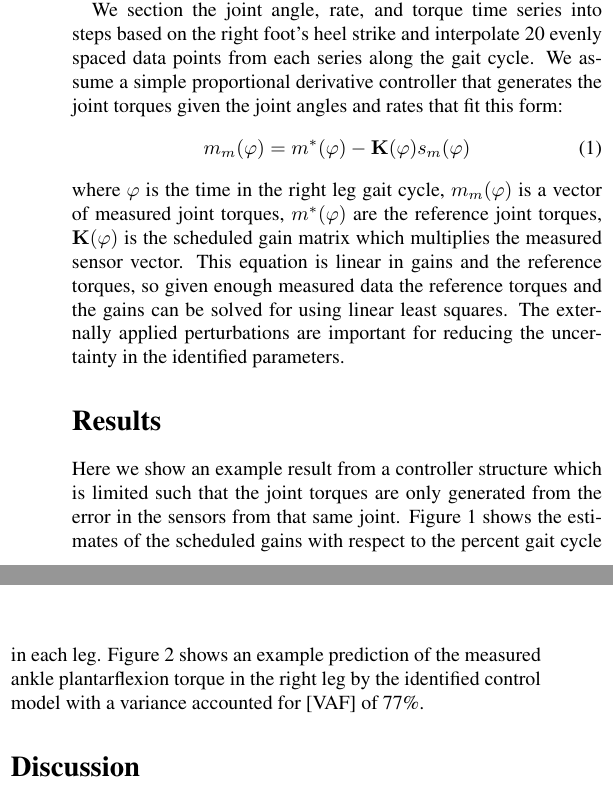
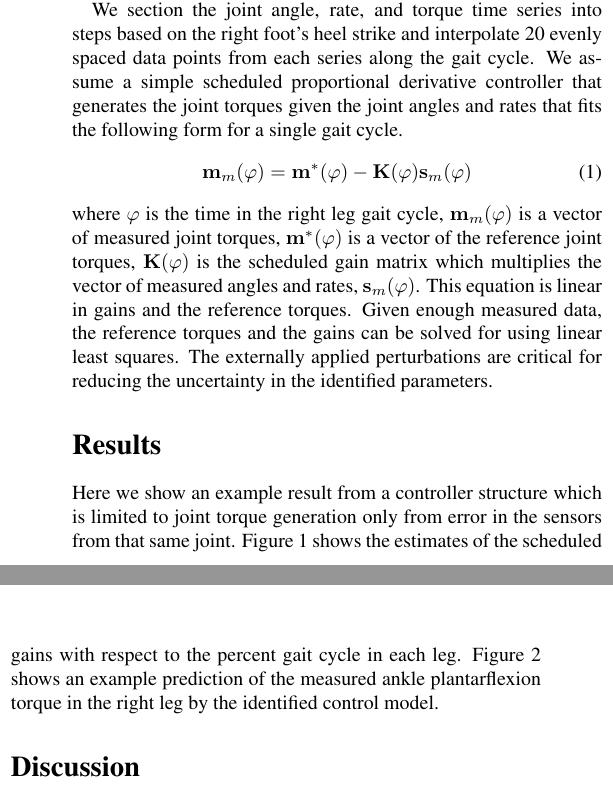
Before and after one commit to moorepants/MASB2014, a LaTeX document (abstract/moore.tex): two parts of the columns of page 1 of 2, joined at a grey line, cut so that both start at the same text. Compiled offline with pdfLaTeX.

Commit message:
Cleaned up equation notation and wording.

```diff
--- a/abstract/moore.tex
+++ b/abstract/moore.tex
@@ -47,30 +47,32 @@ flexion, and hip flexion angles, rates, and moments using 2D inverse dynamics.
 
 We section the joint angle, rate, and torque time series into steps based on
 the right foot's heel strike and interpolate 20 evenly spaced data points from
-each series along the gait cycle. We assume a simple proportional derivative
-controller that generates the joint torques given the joint angles and rates
-that fit this form:
+each series along the gait cycle. We assume a simple scheduled proportional
+derivative controller that generates the joint torques given the joint angles
+and rates that fits the following form for a single gait cycle.
 %
 \begin{equation}
-  m_m(\varphi) = m^*(\varphi) - \mathbf{K}(\varphi)s_m(\varphi)
+  \mathbf{m}_m(\varphi) = \mathbf{m}^*(\varphi) -
+  \mathbf{K}(\varphi)\mathbf{s}_m(\varphi)
 \end{equation}
 %
-where $\varphi$ is the time in the right leg gait cycle, $m_m(\varphi)$ is a
-vector of measured joint torques, $m^*(\varphi)$ are the reference joint
-torques, $\mathbf{K}(\varphi)$ is the scheduled gain matrix which multiplies
-the measured sensor vector. This equation is linear in gains and the reference
-torques, so given enough measured data the reference torques and the gains can
-be solved for using linear least squares. The externally applied perturbations
-are important for reducing the uncertainty in the identified parameters.
+where $\varphi$ is the time in the right leg gait cycle,
+$\mathbf{m}_m(\varphi)$ is a vector of measured joint torques,
+$\mathbf{m}^*(\varphi)$ is a vector of the reference joint torques,
+$\mathbf{K}(\varphi)$ is the scheduled gain matrix which multiplies the vector
+of measured angles and rates, $\mathbf{s}_m(\varphi)$. This equation is linear
+in gains and the reference torques. Given enough measured data, the reference
+torques and the gains can be solved for using linear least squares. The
+externally applied perturbations are critical for reducing the uncertainty in
+the identified parameters.
 \section*{Results}
 %
-Here we show an example result from a controller structure which is limited
-such that the joint torques are only generated from the error in the sensors
-from that same joint. Figure \ref{fig:gains} shows the estimates of the
-scheduled gains with respect to the percent gait cycle in each leg. Figure
-\ref{fig:fit} shows an example prediction of the measured ankle plantarflexion
-torque in the right leg by the identified control model with a variance
-accounted for [VAF] of 77\%.
+Here we show an example result from a controller structure which is limited to
+joint torque generation only from error in the sensors from that same joint.
+Figure \ref{fig:gains} shows the estimates of the scheduled gains with respect
+to the percent gait cycle in each leg. Figure \ref{fig:fit} shows an example
+prediction of the measured ankle plantarflexion torque in the right leg by the
+identified control model.
 %
 \begin{figure}[b]
   \begin{center}
```
Also changed, not shown: abstract/moore.tex (2 more changed lines).
